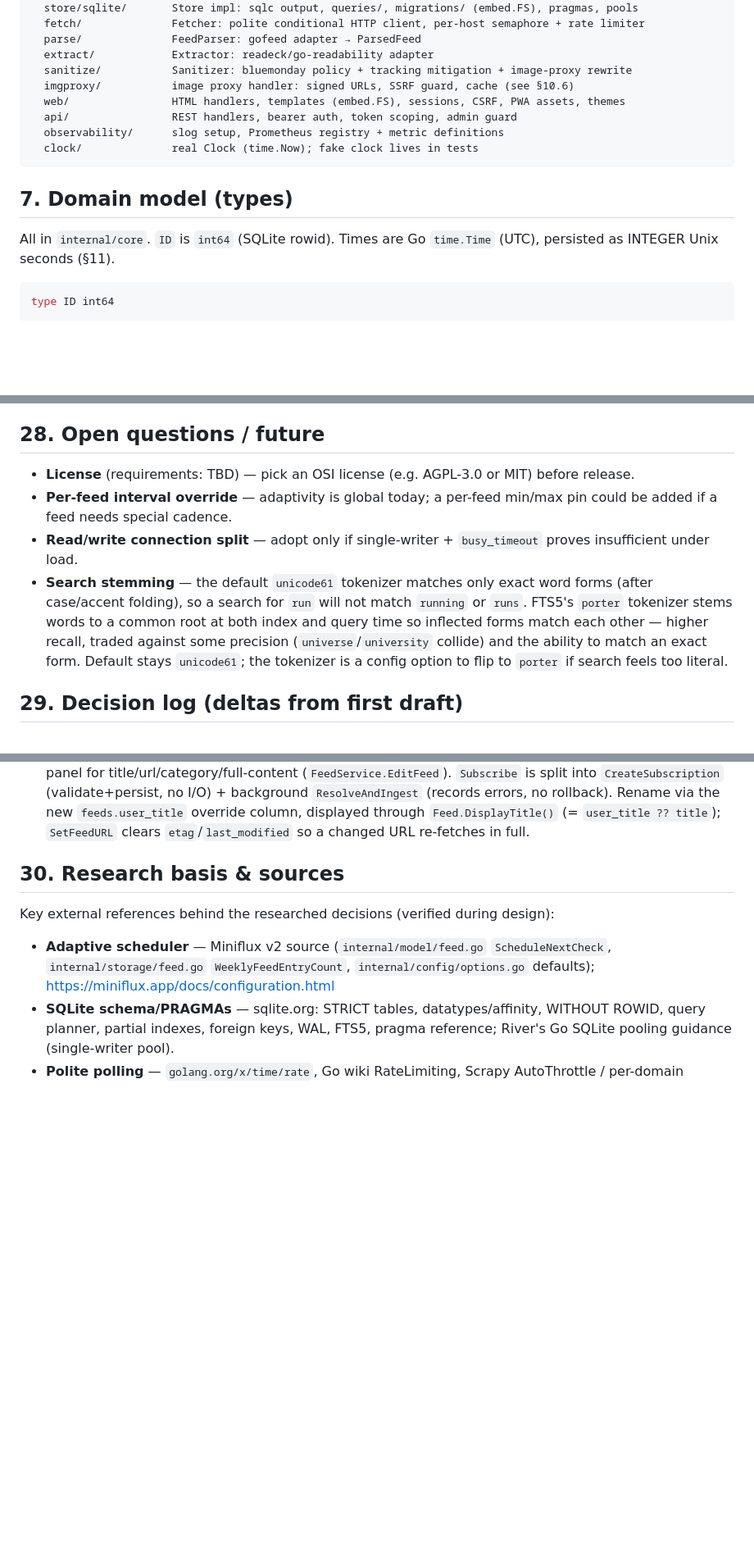
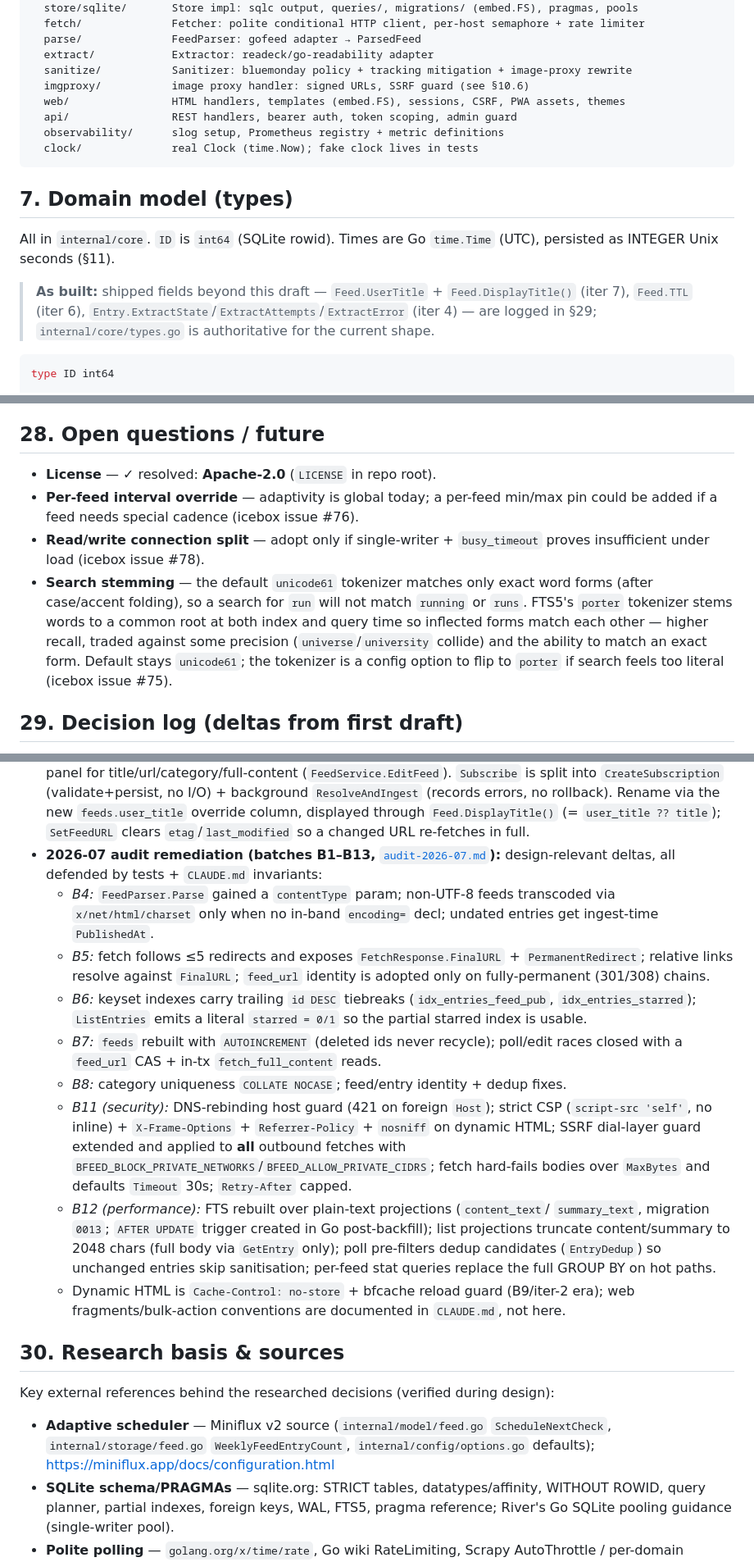
Before and after one commit to bcrisp4/bfeed, a Markdown page: docs/design.md, 3 parts joined by grey strips. Shown at 82% size. Drawn GitHub-style; blank space fills up the shorter version.

````diff
--- a/docs/design.md
+++ b/docs/design.md
@@ -133,7 +133,7 @@ internal/
   parse/              FeedParser: gofeed adapter → ParsedFeed
   extract/            Extractor: readeck/go-readability adapter
   sanitize/           Sanitizer: bluemonday policy + tracking mitigation + image-proxy rewrite
-  imgproxy/           image proxy handler: signed URLs, SSRF guard, cache (see §10.6)
+  imgproxy/           image proxy handler: signed URLs, SSRF guard (see §10.6)
   web/                HTML handlers, templates (embed.FS), sessions, CSRF, PWA assets, themes
   api/                REST handlers, bearer auth, token scoping, admin guard
   observability/      slog setup, Prometheus registry + metric definitions
@@ -144,6 +144,10 @@ internal/
 
 All in `internal/core`. `ID` is `int64` (SQLite rowid). Times are Go `time.Time` (UTC),
 persisted as INTEGER Unix seconds (§11).
+
+> **As built:** shipped fields beyond this draft — `Feed.UserTitle` + `Feed.DisplayTitle()`
+> (iter 7), `Feed.TTL` (iter 6), `Entry.ExtractState`/`ExtractAttempts`/`ExtractError`
+> (iter 4) — are logged in §29; `internal/core/types.go` is authoritative for the current shape.
 
 ```go
 type ID int64
@@ -1030,17 +1059,18 @@ These hold across all sessions. Tests must defend them.
 
 ## 28. Open questions / future
 
-- **License** (requirements: TBD) — pick an OSI license (e.g. AGPL-3.0 or MIT) before release.
+- **License** — ✓ resolved: **Apache-2.0** (`LICENSE` in repo root).
 - **Per-feed interval override** — adaptivity is global today; a per-feed min/max pin could be
-  added if a feed needs special cadence.
+  added if a feed needs special cadence (icebox issue #76).
 - **Read/write connection split** — adopt only if single-writer + `busy_timeout` proves
-  insufficient under load.
+  insufficient under load (icebox issue #78).
 - **Search stemming** — the default `unicode61` tokenizer matches only exact word forms
   (after case/accent folding), so a search for `run` will not match `running` or `runs`.
   FTS5's `porter` tokenizer stems words to a common root at both index and query time so
   inflected forms match each other — higher recall, traded against some precision
   (`universe`/`university` collide) and the ability to match an exact form. Default stays
-  `unicode61`; the tokenizer is a config option to flip to `porter` if search feels too literal.
+  `unicode61`; the tokenizer is a config option to flip to `porter` if search feels too literal
+  (icebox issue #75).
 
 ## 29. Decision log (deltas from first draft)
 
@@ -1105,6 +1135,32 @@ These hold across all sessions. Tests must defend them.
   I/O) + background `ResolveAndIngest` (records errors, no rollback). Rename via the new
   `feeds.user_title` override column, displayed through `Feed.DisplayTitle()` (= `user_title ??
   title`); `SetFeedURL` clears `etag`/`last_modified` so a changed URL re-fetches in full.
+- **2026-07 audit remediation (batches B1–B13,** [`audit-2026-07.md`](./audit-2026-07.md)**):**
+  design-relevant deltas, all defended by tests + `CLAUDE.md` invariants:
+  - *B4:* `FeedParser.Parse` gained a `contentType` param; non-UTF-8 feeds transcoded via
+    `x/net/html/charset` only when no in-band `encoding=` decl; undated entries get
+    ingest-time `PublishedAt`.
+  - *B5:* fetch follows ≤5 redirects and exposes `FetchResponse.FinalURL` +
+    `PermanentRedirect`; relative links resolve against `FinalURL`; `feed_url` identity is
+    adopted only on fully-permanent (301/308) chains.
+  - *B6:* keyset indexes carry trailing `id DESC` tiebreaks (`idx_entries_feed_pub`,
+    `idx_entries_starred`); `ListEntries` emits a literal `starred = 0/1` so the partial
+    starred index is usable.
+  - *B7:* `feeds` rebuilt with `AUTOINCREMENT` (deleted ids never recycle); poll/edit races
+    closed with a `feed_url` CAS + in-tx `fetch_full_content` reads.
+  - *B8:* category uniqueness `COLLATE NOCASE`; feed/entry identity + dedup fixes.
+  - *B11 (security):* DNS-rebinding host guard (421 on foreign `Host`); strict CSP
+    (`script-src 'self'`, no inline) + `X-Frame-Options` + `Referrer-Policy` + `nosniff` on
+    dynamic HTML; SSRF dial-layer guard extended and applied to **all** outbound fetches with
+    `BFEED_BLOCK_PRIVATE_NETWORKS`/`BFEED_ALLOW_PRIVATE_CIDRS`; fetch hard-fails bodies over
+    `MaxBytes` and defaults `Timeout` 30s; `Retry-After` capped.
+  - *B12 (performance):* FTS rebuilt over plain-text projections (`content_text`/
+    `summary_text`, migration `0013`; `AFTER UPDATE` trigger created in Go post-backfill);
+    list projections truncate content/summary to 2048 chars (full body via `GetEntry` only);
+    poll pre-filters dedup candidates (`EntryDedup`) so unchanged entries skip sanitisation;
+    per-feed stat queries replace the full GROUP BY on hot paths.
+  - Dynamic HTML is `Cache-Control: no-store` + bfcache reload guard (B9/iter-2 era); web
+    fragments/bulk-action conventions are documented in `CLAUDE.md`, not here.
 
 ## 30. Research basis & sources
 
````
Also changed, not shown: other parts of docs/design.md (+47 -22 lines).
